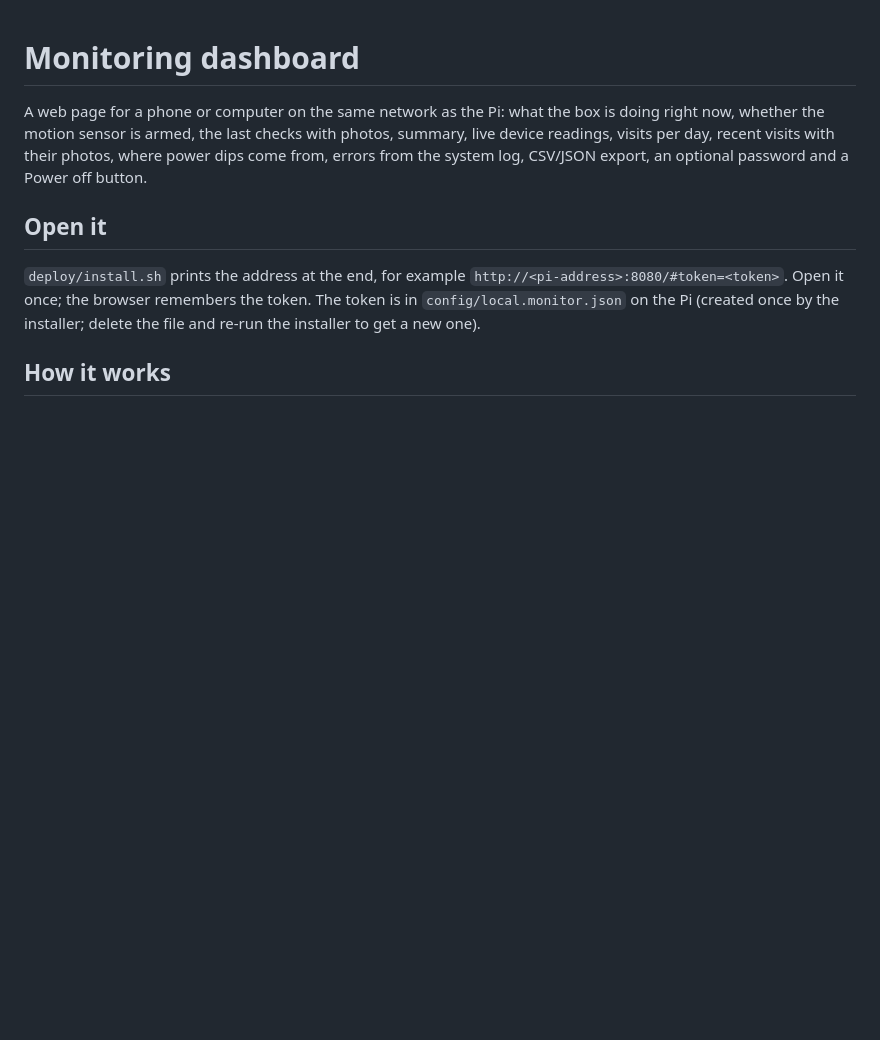
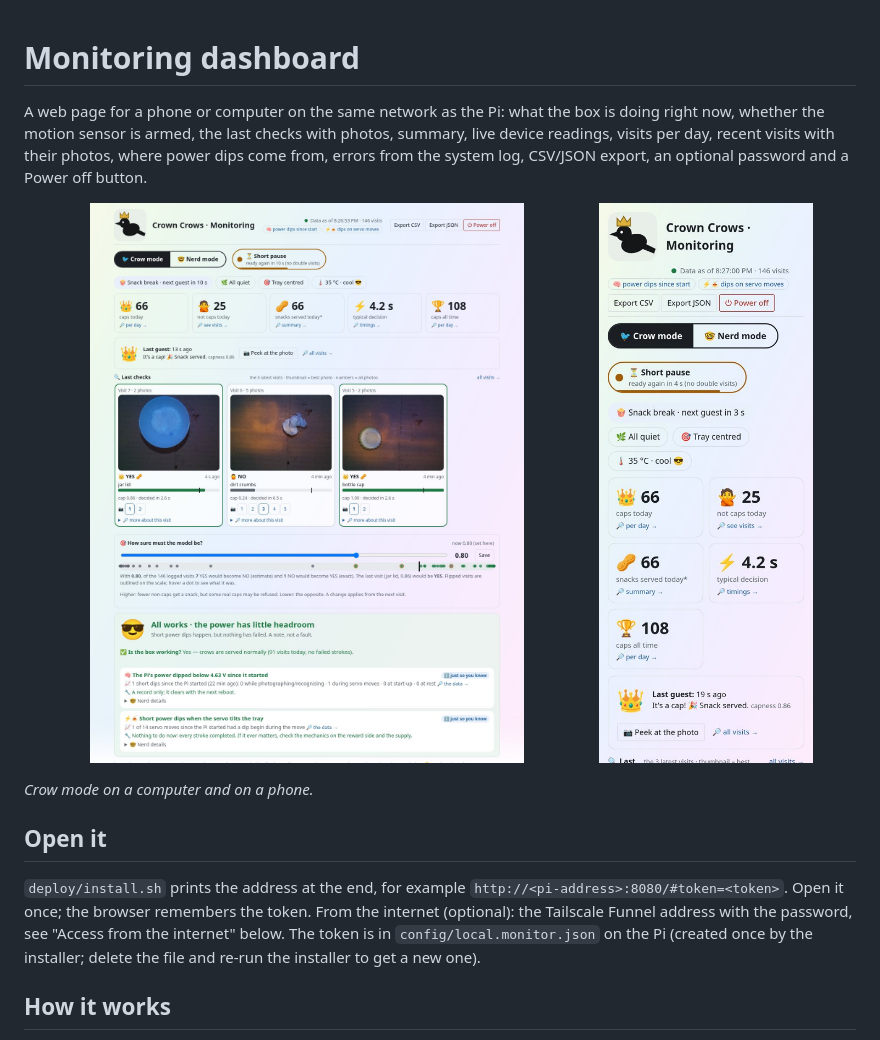
Before and after one commit to artsensiva/crown-crows, a Markdown page: docs/MONITOR.md, the part around one of its changes. GitHub-like rendering; pictures changed too: docs/images/dashboard-crow.jpg (added), docs/images/dashboard-phone.jpg (added); blank space fills up the shorter version.

```diff
--- a/docs/MONITOR.md
+++ b/docs/MONITOR.md
@@ -2,9 +2,16 @@
 
 A web page for a phone or computer on the same network as the Pi: what the box is doing right now, whether the motion sensor is armed, the last checks with photos, summary, live device readings, visits per day, recent visits with their photos, where power dips come from, errors from the system log, CSV/JSON export, an optional password and a Power off button.
 
+<p>
+<img src="images/dashboard-crow.jpg" alt="Crow mode on a computer" width="68%">
+<img src="images/dashboard-phone.jpg" alt="Crow mode on a phone" width="27%">
+</p>
+
+*Crow mode on a computer and on a phone.*
+
 ## Open it
 
-`deploy/install.sh` prints the address at the end, for example `http://<pi-address>:8080/#token=<token>`. Open it once; the browser remembers the token. The token is in `config/local.monitor.json` on the Pi (created once by the installer; delete the file and re-run the installer to get a new one).
+`deploy/install.sh` prints the address at the end, for example `http://<pi-address>:8080/#token=<token>`. Open it once; the browser remembers the token. From the internet (optional): the Tailscale Funnel address with the password, see "Access from the internet" below. The token is in `config/local.monitor.json` on the Pi (created once by the installer; delete the file and re-run the installer to get a new one).
 
 ## How it works
 
```
Also changed, not shown: other parts of docs/MONITOR.md (+4 -0 lines), README.md (+16 -2 lines), docs/images/camera-view.jpg (added), docs/images/dashboard-checks.jpg (added), docs/images/dashboard-nerd.jpg (added).
